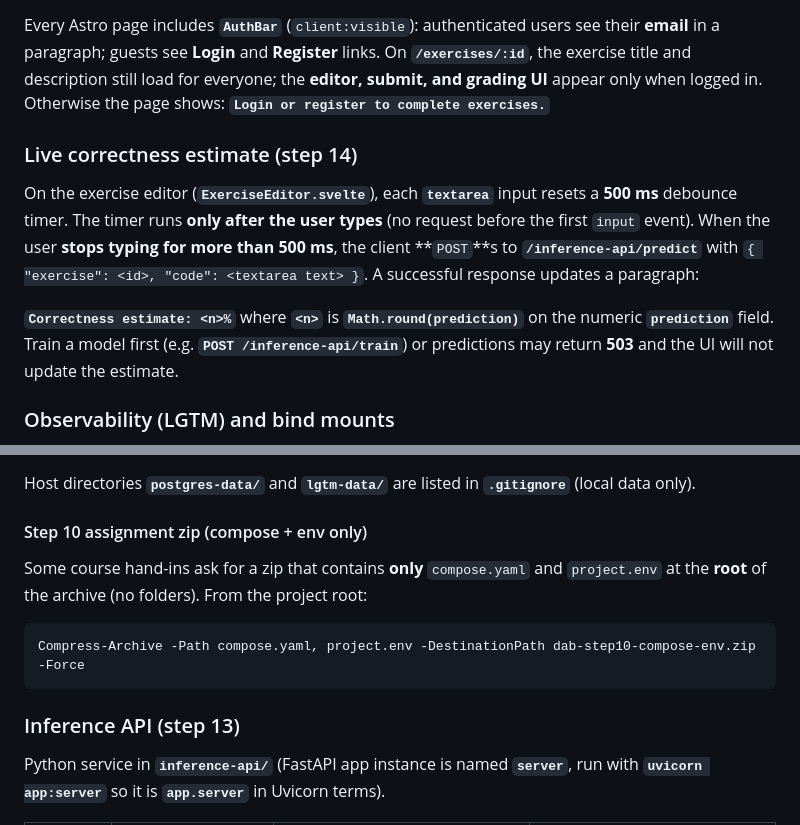
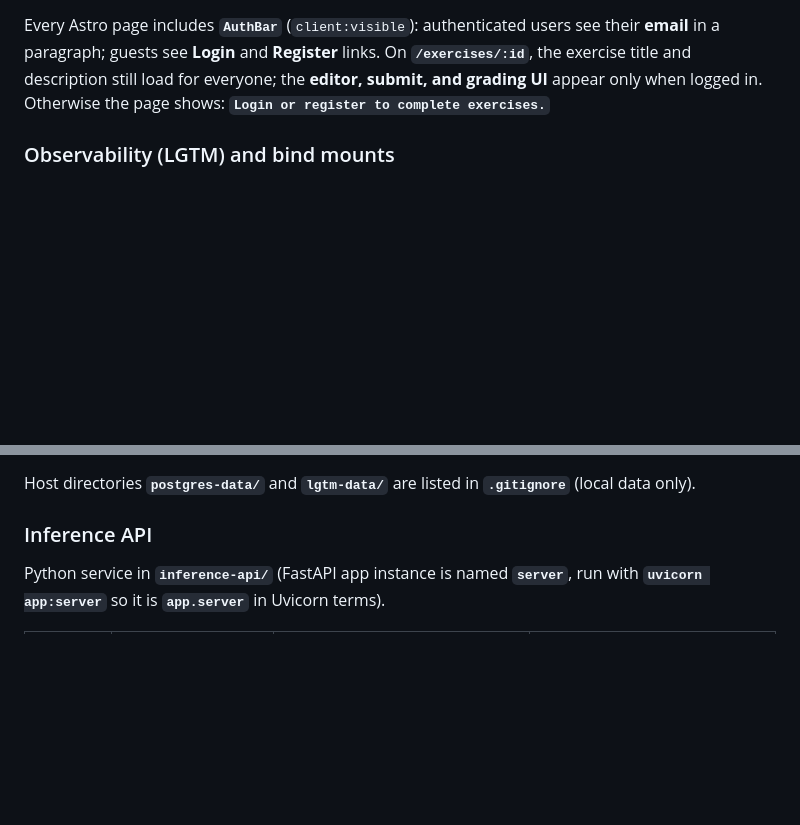
Before and after one commit to Wu-Xiaoshan/dab-overarching-project, a Markdown page: README.md, 2 parts joined by grey strips. Rendered like a GitHub page; blank space fills up the shorter version.

````diff
--- a/README.md
+++ b/README.md
@@ -101,12 +64,6 @@ Pop-Location
 - **`client/src/pages/auth/register.astro`** and **`login.astro`** — auth pages.
 
 Every Astro page includes **`AuthBar`** (`client:visible`): authenticated users see their **email** in a paragraph; guests see **Login** and **Register** links. On **`/exercises/:id`**, the exercise title and description still load for everyone; the **editor, submit, and grading UI** appear only when logged in. Otherwise the page shows: **`Login or register to complete exercises.`**
-
-### Live correctness estimate (step 14)
-
-On the exercise editor (**`ExerciseEditor.svelte`**), each **`textarea`** input resets a **500 ms** debounce timer. The timer runs **only after the user types** (no request before the first `input` event). When the user **stops typing for more than 500 ms**, the client **`POST`**s to **`/inference-api/predict`** with `{ "exercise": <id>, "code": <textarea text> }`. A successful response updates a paragraph:
-
-**`Correctness estimate: <n>%`** where **`<n>`** is **`Math.round(prediction)`** on the numeric **`prediction`** field. Train a model first (e.g. **`POST /inference-api/train`**) or predictions may return **503** and the UI will not update the estimate.
 
 ### Observability (LGTM) and bind mounts
 
@@ -122,15 +79,8 @@ On the exercise editor (**`ExerciseEditor.svelte`**), each **`textarea`** input
 
 Host directories **`postgres-data/`** and **`lgtm-data/`** are listed in **`.gitignore`** (local data only).
 
-#### Step 10 assignment zip (compose + env only)
 
-Some course hand-ins ask for a zip that contains **only** `compose.yaml` and `project.env` at the **root** of the archive (no folders). From the project root:
-
-```powershell
-Compress-Archive -Path compose.yaml, project.env -DestinationPath dab-step10-compose-env.zip -Force
-```
-
-### Inference API (step 13)
+### Inference API
 
 Python service in **`inference-api/`** (FastAPI app instance is named **`server`**, run with **`uvicorn app:server`** so it is **`app.server`** in Uvicorn terms).
 
````
Also changed, not shown: other parts of README.md (+0 -37 lines).
